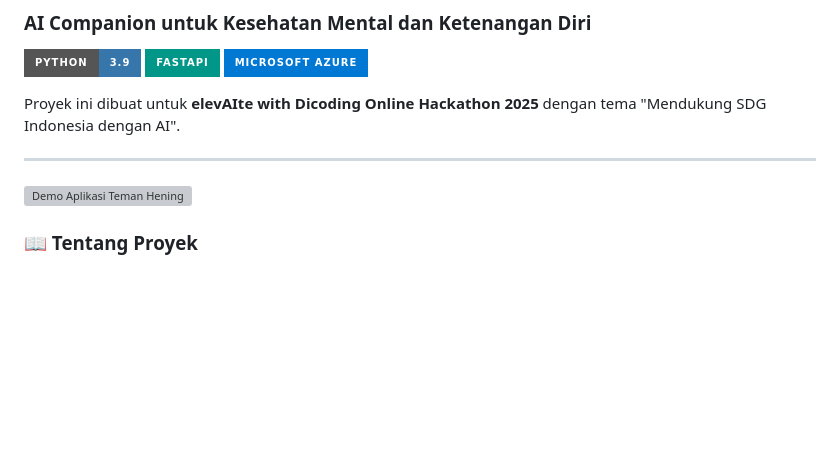
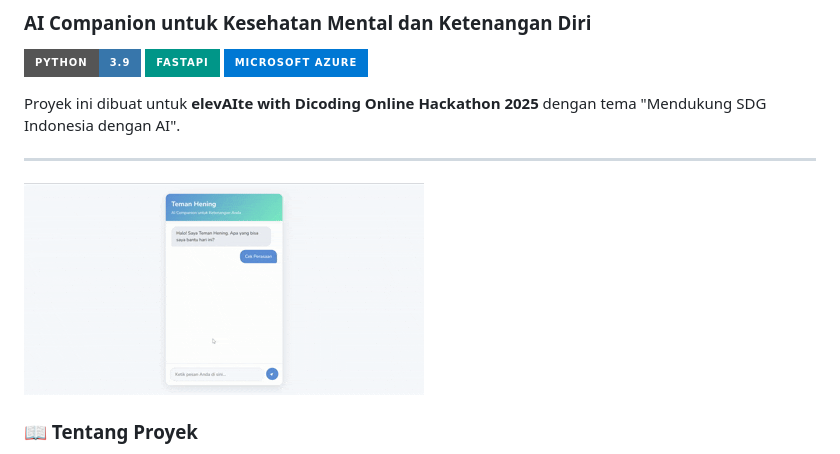
Before and after one commit to Zangetsu21/teman-hening-hackathon, a Markdown page: README.md, the part around the change. GitHub-like rendering; badges without logos; blank space fills up the shorter version; grey boxes are pictures that could not be loaded.

```diff
--- a/README.md
+++ b/README.md
@@ -7,7 +7,7 @@ Proyek ini dibuat untuk **elevAIte with Dicoding Online Hackathon 2025** dengan
 
 ---
 
-![Demo Aplikasi Teman Hening]([https://photos.app.goo.gl/xGm8UxSKJj1E3Y5Z7])
+![Demo Aplikasi Teman Hening](./demo.gif)
 
 ### 📖 Tentang Proyek
 **Teman Hening** adalah aplikasi web interaktif yang berfungsi sebagai teman AI (AI Companion). Proyek ini lahir dari keprihatinan terhadap isu kesehatan mental di Indonesia, khususnya yang dipicu oleh stres dan dampak negatif judi online. Menyadari adanya stigma yang menghalangi banyak orang untuk mencari bantuan, Teman Hening hadir sebagai "pertolongan pertama digital" yang anonim, mudah diakses, dan proaktif dalam memberikan dukungan.
```
